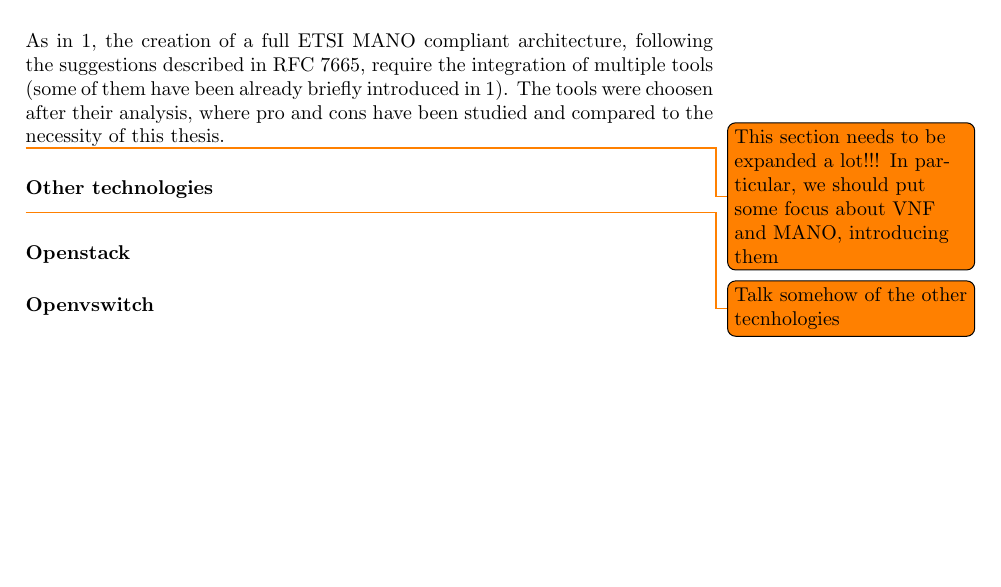
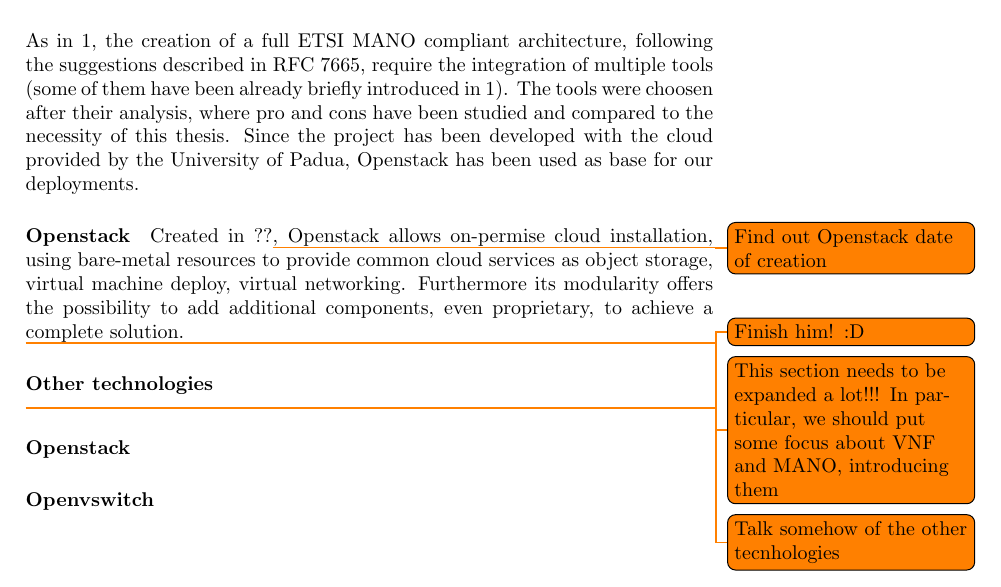
Before and after one commit to Polpetta/Master-Thesis, a LaTeX thesis (draft.tex): part of page 7 of 7, cut so that both start at the same text. Compiled offline with pdfLaTeX.

Commit message:
Add part about Openstack

```diff
--- a/draft.tex
+++ b/draft.tex
@@ -192,7 +192,15 @@
 integration of multiple tools (some of them have been already briefly
 introduced in~\ref{chap:intro}). The tools were choosen after their
 analysis, where pro and cons have been studied and compared to the necessity of
-this thesis.
+this thesis. Since the project has been developed with the cloud provided by
+the University of Padua, Openstack has been used as base for our deployments.
+
+\paragraph{Openstack} Created in ??\todo{Find out Openstack date of creation},
+Openstack allows on-permise cloud installation, using bare-metal resources to
+provide common cloud services as object storage, virtual machine deploy,
+virtual networking. Furthermore its modularity offers the possibility to add
+additional components, even proprietary, to achieve a complete solution.
+\todo{Finish him! :D}
 
 \todo{This section needs to be expanded a lot!!! In particular, we should put
 some focus about VNF and MANO, introducing them}
```
